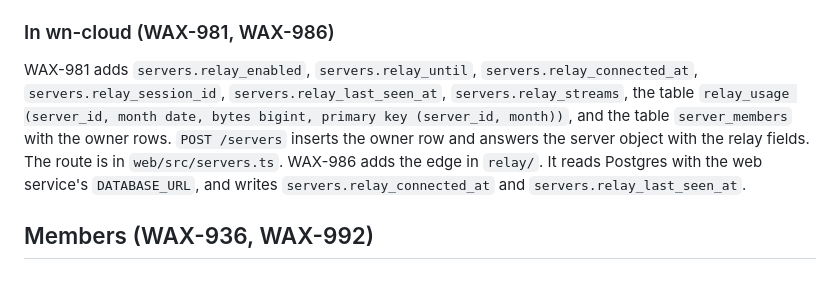
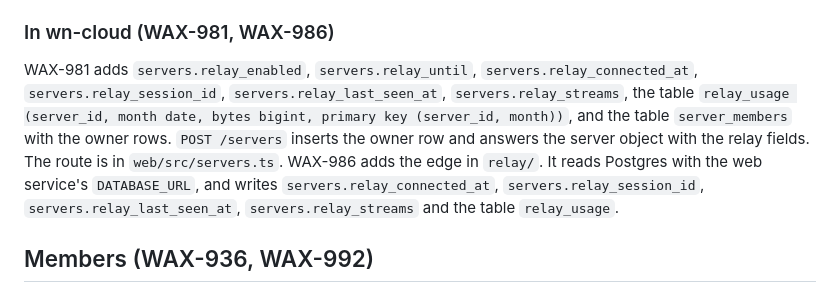
Before and after one commit to waxnerdhq/wn-server, a Markdown page: docs/wn-cloud-api.md, the part around the change. Drawn GitHub-style.

```diff
--- a/docs/wn-cloud-api.md
+++ b/docs/wn-cloud-api.md
@@ -398,7 +398,7 @@ wn-server rule: the relay package dials while `relay = true`, a server credentia
 
 ### In wn-cloud (WAX-981, WAX-986)
 
-WAX-981 adds `servers.relay_enabled`, `servers.relay_until`, `servers.relay_connected_at`, `servers.relay_session_id`, `servers.relay_last_seen_at`, `servers.relay_streams`, the table `relay_usage (server_id, month date, bytes bigint, primary key (server_id, month))`, and the table `server_members` with the owner rows. `POST /servers` inserts the owner row and answers the server object with the relay fields. The route is in `web/src/servers.ts`. WAX-986 adds the edge in `relay/`. It reads Postgres with the web service's `DATABASE_URL`, and writes `servers.relay_connected_at` and `servers.relay_last_seen_at`.
+WAX-981 adds `servers.relay_enabled`, `servers.relay_until`, `servers.relay_connected_at`, `servers.relay_session_id`, `servers.relay_last_seen_at`, `servers.relay_streams`, the table `relay_usage (server_id, month date, bytes bigint, primary key (server_id, month))`, and the table `server_members` with the owner rows. `POST /servers` inserts the owner row and answers the server object with the relay fields. The route is in `web/src/servers.ts`. WAX-986 adds the edge in `relay/`. It reads Postgres with the web service's `DATABASE_URL`, and writes `servers.relay_connected_at`, `servers.relay_session_id`, `servers.relay_last_seen_at`, `servers.relay_streams` and the table `relay_usage`.
 
 ## Members (WAX-936, WAX-992)
 
```
Also changed, not shown: docs/relay.md (+1 -1 lines).
